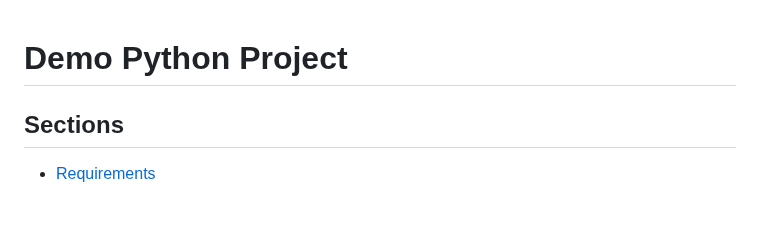
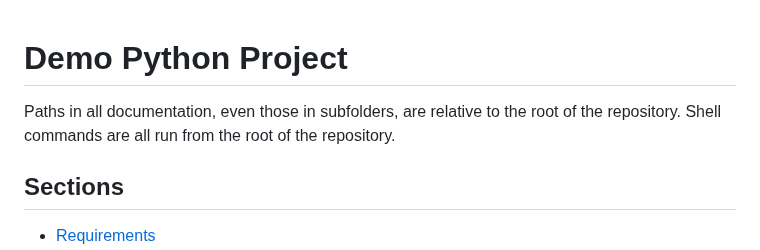
Before and after one commit to zionsg/demo-python-project, a Markdown page: README.md, the part around the change. Drawn GitHub-style; blank space fills up the shorter version.

```diff
--- a/README.md
+++ b/README.md
@@ -1,4 +1,7 @@
 # Demo Python Project
+
+Paths in all documentation, even those in subfolders, are relative to the root
+of the repository. Shell commands are all run from the root of the repository.
 
 ## Sections
 - [Requirements](#requirements)
```
